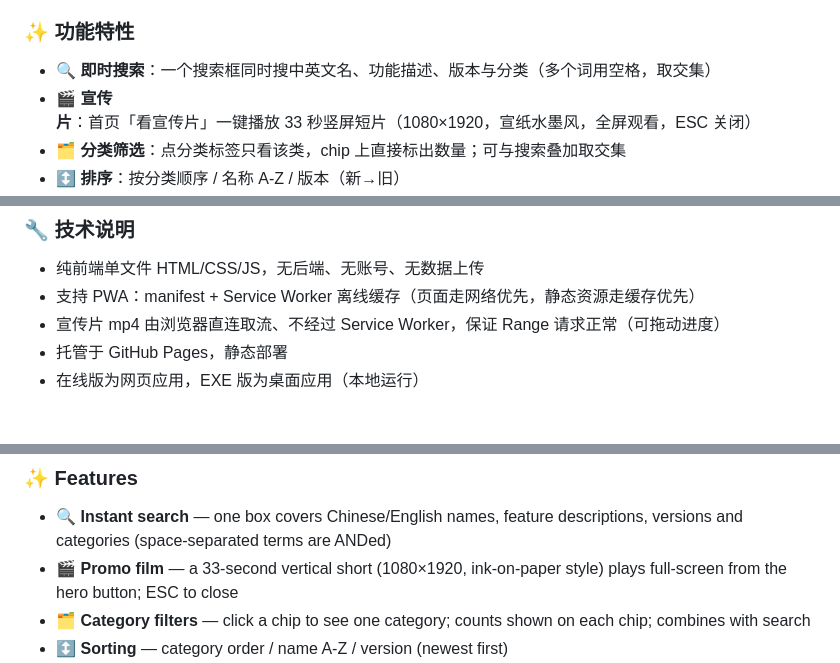
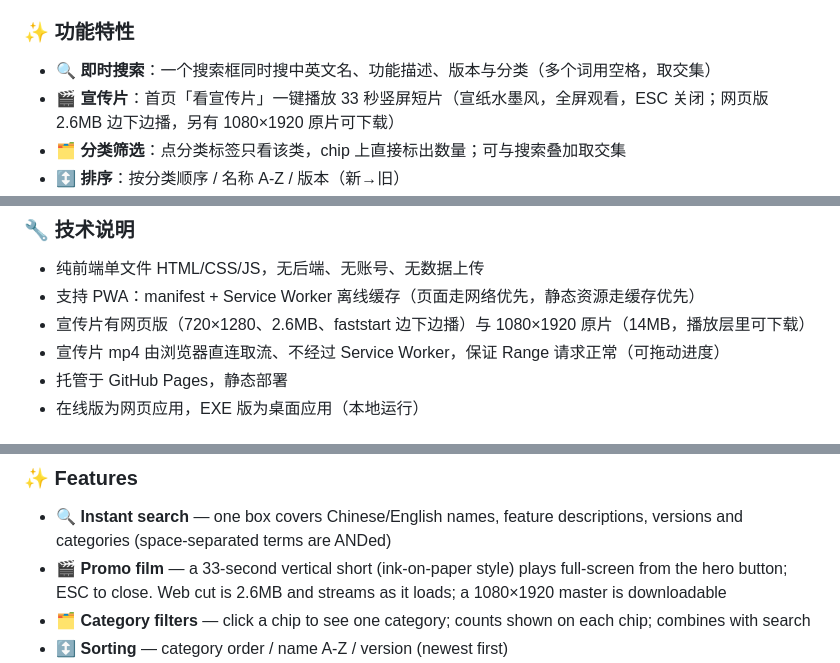
Before and after one commit to podcatcher962/podcatcher962.github.io, a Markdown page: README.md, 3 parts joined by grey strips. GitHub-like rendering.

Commit message:
docs: promo film web cut (2.6MB) + master download

```diff
--- a/README.md
+++ b/README.md
@@ -78,7 +78,7 @@
 ### ✨ 功能特性
 
 - 🔍 **即时搜索**：一个搜索框同时搜中英文名、功能描述、版本与分类（多个词用空格，取交集）
-- 🎬 **宣传片**：首页「看宣传片」一键播放 33 秒竖屏短片（1080×1920，宣纸水墨风，全屏观看，ESC 关闭）
+- 🎬 **宣传片**：首页「看宣传片」一键播放 33 秒竖屏短片（宣纸水墨风，全屏观看，ESC 关闭；网页版 2.6MB 边下边播，另有 1080×1920 原片可下载）
 - 🗂 **分类筛选**：点分类标签只看该类，chip 上直接标出数量；可与搜索叠加取交集
 - ↕️ **排序**：按分类顺序 / 名称 A-Z / 版本（新→旧）
 - 📱 **可装成 App**（PWA）：手机 Safari/Chrome「添加到主屏幕」、电脑 Chrome/Edge「安装」，离线也能打开（Service Worker 缓存）
@@ -103,6 +103,7 @@
 
 - 纯前端单文件 HTML/CSS/JS，无后端、无账号、无数据上传
 - 支持 PWA：manifest + Service Worker 离线缓存（页面走网络优先，静态资源走缓存优先）
+- 宣传片有网页版（720×1280、2.6MB、faststart 边下边播）与 1080×1920 原片（14MB，播放层里可下载）
 - 宣传片 mp4 由浏览器直连取流、不经过 Service Worker，保证 Range 请求正常（可拖动进度）
 - 托管于 GitHub Pages，静态部署
 - 在线版为网页应用，EXE 版为桌面应用（本地运行）
@@ -188,7 +189,7 @@
 ### ✨ Features
 
 - 🔍 **Instant search** — one box covers Chinese/English names, feature descriptions, versions and categories (space-separated terms are ANDed)
-- 🎬 **Promo film** — a 33-second vertical short (1080×1920, ink-on-paper style) plays full-screen from the hero button; ESC to close
+- 🎬 **Promo film** — a 33-second vertical short (ink-on-paper style) plays full-screen from the hero button; ESC to close. Web cut is 2.6MB and streams as it loads; a 1080×1920 master is downloadable
 - 🗂 **Category filters** — click a chip to see one category; counts shown on each chip; combines with search
 - ↕️ **Sorting** — category order / name A-Z / version (newest first)
 - 📱 **Installable (PWA)** — "Add to Home Screen" on iOS/Android, "Install" in Chrome/Edge; works offline via Service Worker
```
